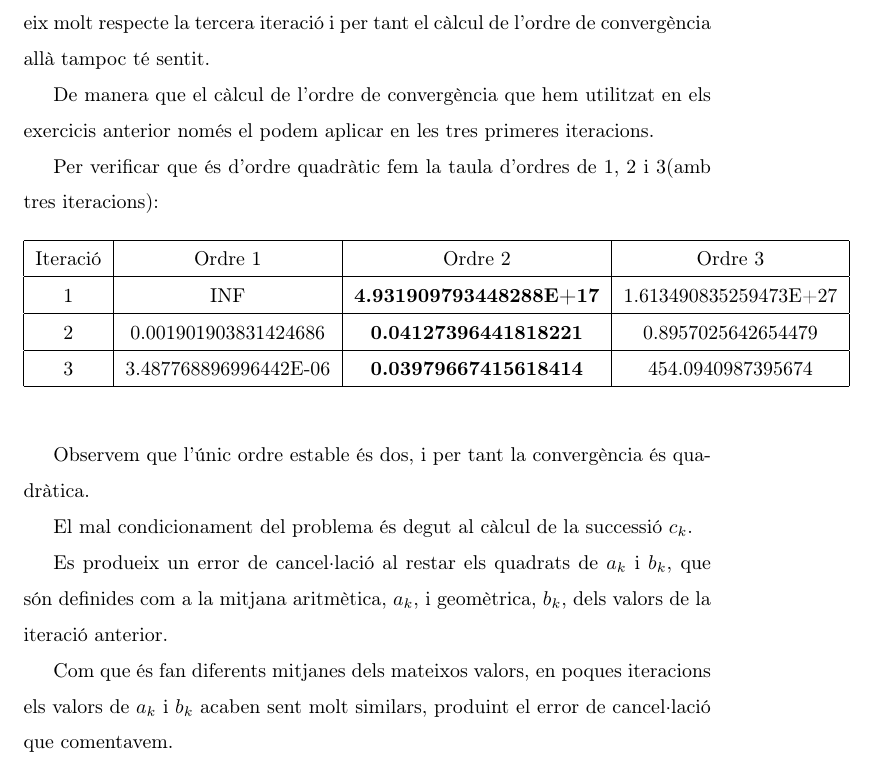
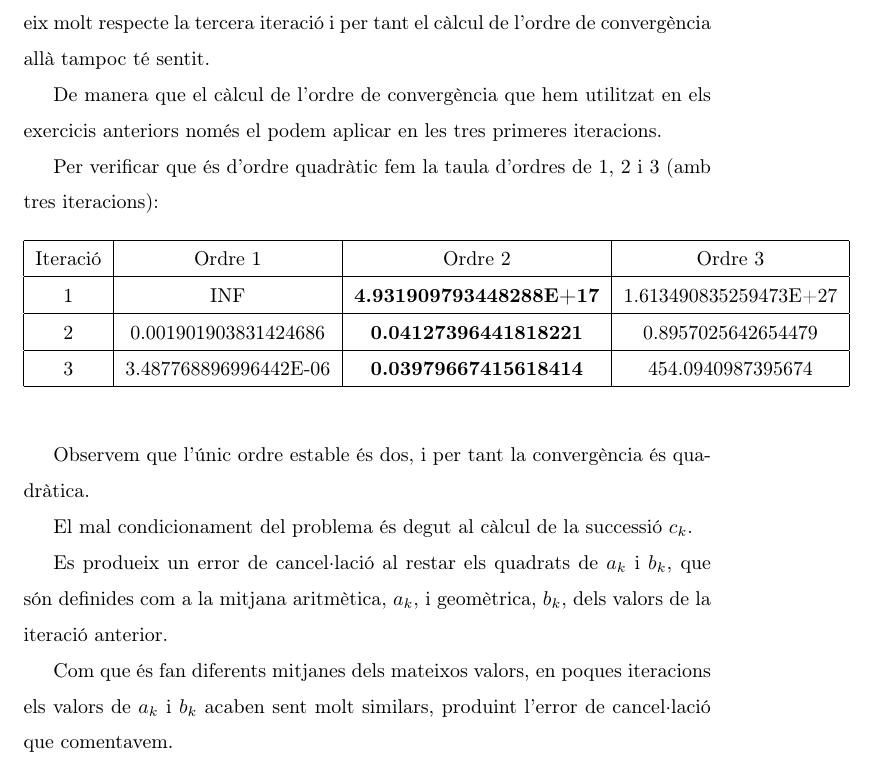
Before and after one commit to OriolVentosa/Practiques, a LaTeX document (Practica 2/pdf/practica2.tex): part of page 6 of 6, cut so that both start at the same text. Compiled offline with pdfLaTeX.

Commit message:
correccions

```diff
--- a/Practica 2/pdf/practica2.tex
+++ b/Practica 2/pdf/practica2.tex
@@ -97,9 +97,9 @@
 
 	També observem que la velocitat de convergència a l'iteració quatre disminueix molt respecte la tercera iteració i per tant el càlcul de l'ordre de convergència allà tampoc té sentit.
 
-	De manera que el càlcul de l'ordre de convergència que hem utilitzat en els exercicis anterior només el podem aplicar en les tres primeres iteracions.
+	De manera que el càlcul de l'ordre de convergència que hem utilitzat en els exercicis anteriors només el podem aplicar en les tres primeres iteracions.
 
-	Per verificar que és d'ordre quadràtic fem la taula d'ordres de 1, 2 i 3(amb tres iteracions):
+	Per verificar que és d'ordre quadràtic fem la taula d'ordres de 1, 2 i 3 (amb tres iteracions):
 
 	\begin{figure}[h!]
 		\begin{center}
@@ -119,7 +119,7 @@
 
 	Es produeix un error de cancel·lació al restar els quadrats de $a_k$ i $b_k$, que són definides com a la mitjana aritmètica, $a_k$, i geomètrica, $b_k$, dels valors de la iteració anterior.
 
-	Com que és fan diferents mitjanes dels mateixos valors, en poques iteracions els valors de $a_k$ i $b_k$ acaben sent molt similars, produint el error de cancel·lació que comentavem.
+	Com que és fan diferents mitjanes dels mateixos valors, en poques iteracions els valors de $a_k$ i $b_k$ acaben sent molt similars, produint l'error de cancel·lació que comentavem.
 
 
 
```
